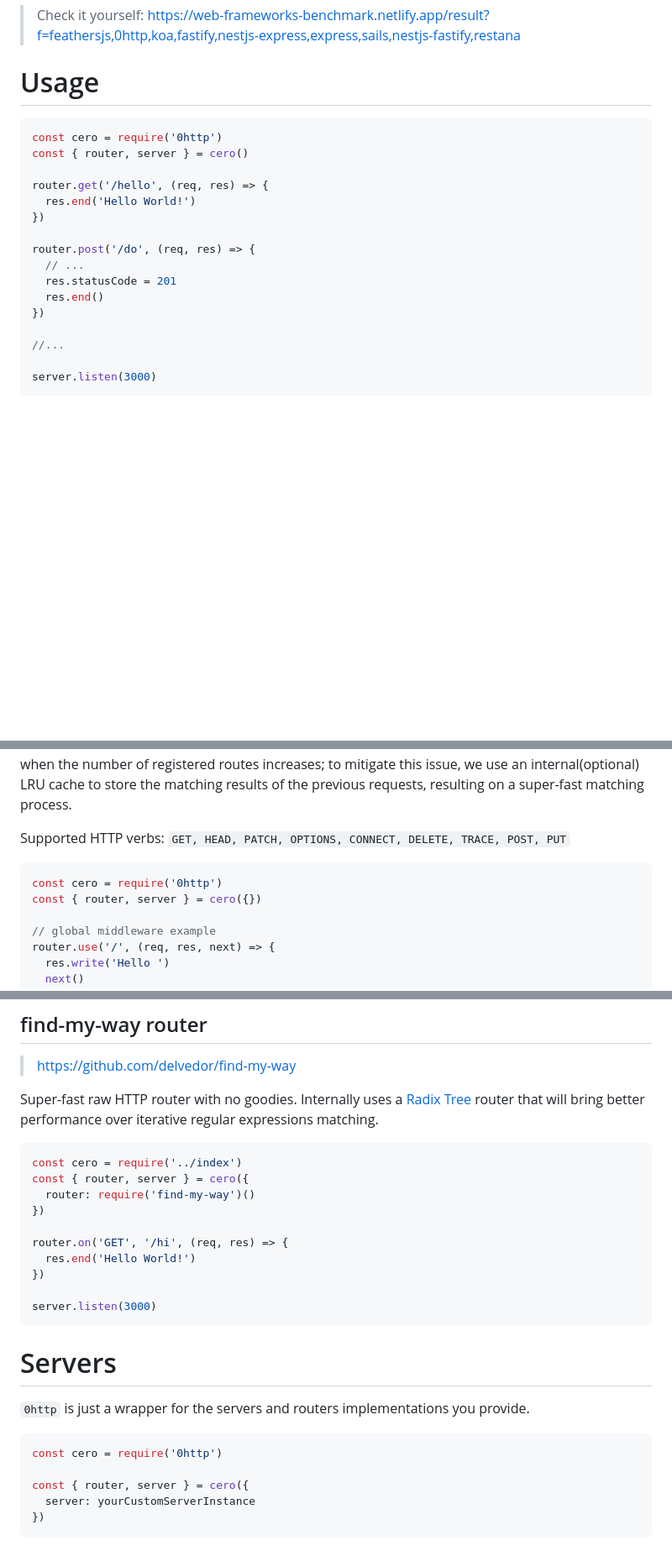
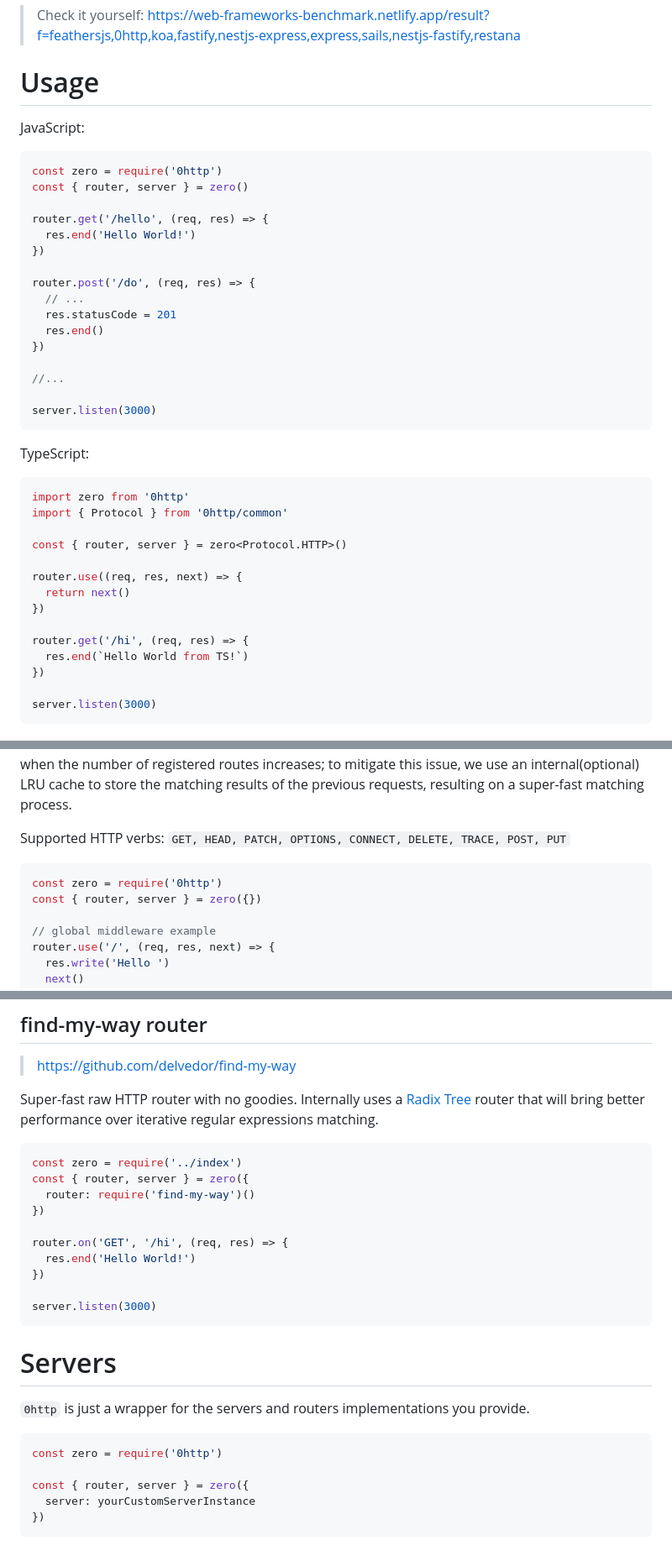
Before and after one commit to BackendStack21/0http, a Markdown page: docs/README.md, 3 parts joined by grey strips. Shown at 84% size. GitHub-like rendering; blank space fills up the shorter version.

````diff
--- a/docs/README.md
+++ b/docs/README.md
@@ -15,9 +15,10 @@ Zero friction HTTP framework:
 > Check it yourself: https://web-frameworks-benchmark.netlify.app/result?f=feathersjs,0http,koa,fastify,nestjs-express,express,sails,nestjs-fastify,restana
 
 # Usage
+JavaScript:
 ```js
-const cero = require('0http')
-const { router, server } = cero()
+const zero = require('0http')
+const { router, server } = zero()
 
 router.get('/hello', (req, res) => {
   res.end('Hello World!')
@@ -30,6 +31,24 @@ router.post('/do', (req, res) => {
 })
 
 //...
+
+server.listen(3000)
+```
+
+TypeScript:
+```ts
+import zero from '0http'
+import { Protocol } from '0http/common'
+
+const { router, server } = zero<Protocol.HTTP>()
+
+router.use((req, res, next) => {
+  return next()
+})
+
+router.get('/hi', (req, res) => {
+  res.end(`Hello World from TS!`)
+})
 
 server.listen(3000)
 ```
@@ -48,8 +67,8 @@ an internal(optional) LRU cache to store the matching results of the previous re
 Supported HTTP verbs: `GET, HEAD, PATCH, OPTIONS, CONNECT, DELETE, TRACE, POST, PUT`
 
 ```js
-const cero = require('0http')
-const { router, server } = cero({})
+const zero = require('0http')
+const { router, server } = zero({})
 
 // global middleware example
 router.use('/', (req, res, next) => {
@@ -139,8 +158,8 @@ server.listen(3000)
 Super-fast raw HTTP router with no goodies. Internally uses a [Radix Tree](https://en.wikipedia.org/wiki/Radix_tree)
 router that will bring better performance over iterative regular expressions matching.
 ```js
-const cero = require('../index')
-const { router, server } = cero({
+const zero = require('../index')
+const { router, server } = zero({
   router: require('find-my-way')()
 })
 
@@ -154,9 +173,9 @@ server.listen(3000)
 # Servers
 `0http` is just a wrapper for the servers and routers implementations you provide.
 ```js
-const cero = require('0http')
+const zero = require('0http')
 
-const { router, server } = cero({
+const { router, server } = zero({
   server: yourCustomServerInstance
 })
 ```
````
Also changed, not shown: other parts of docs/README.md (+3 -3 lines).
